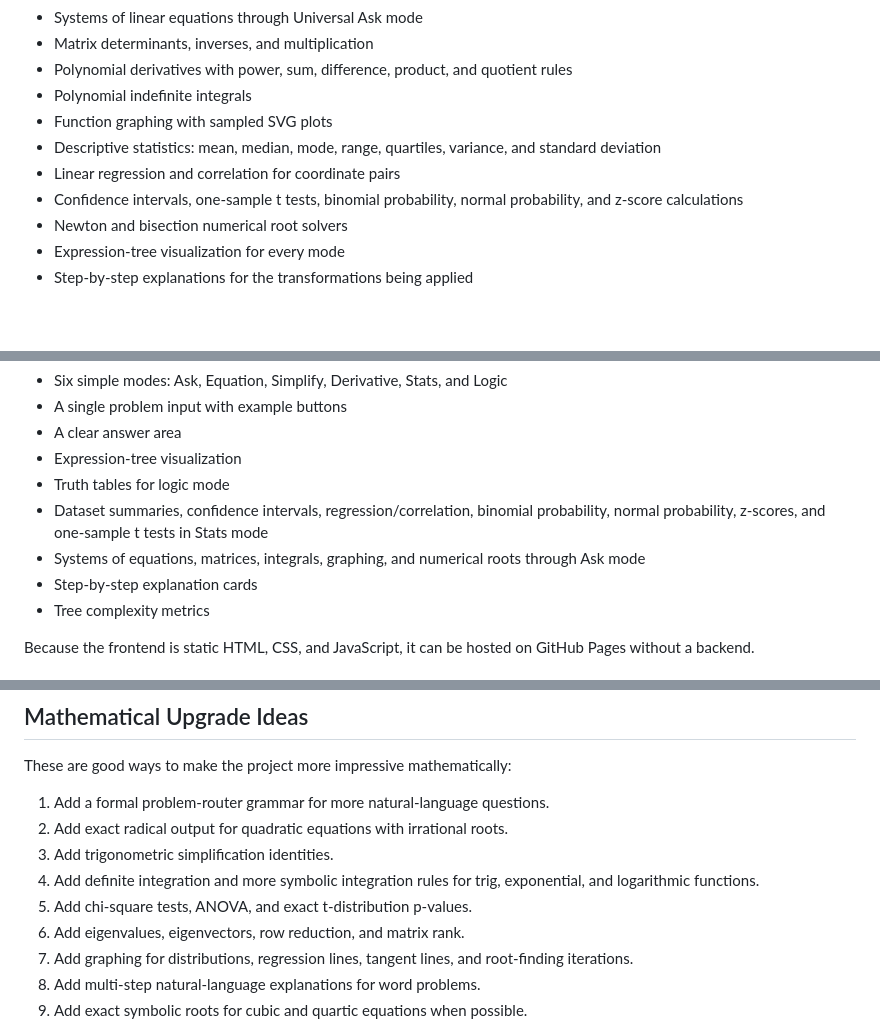
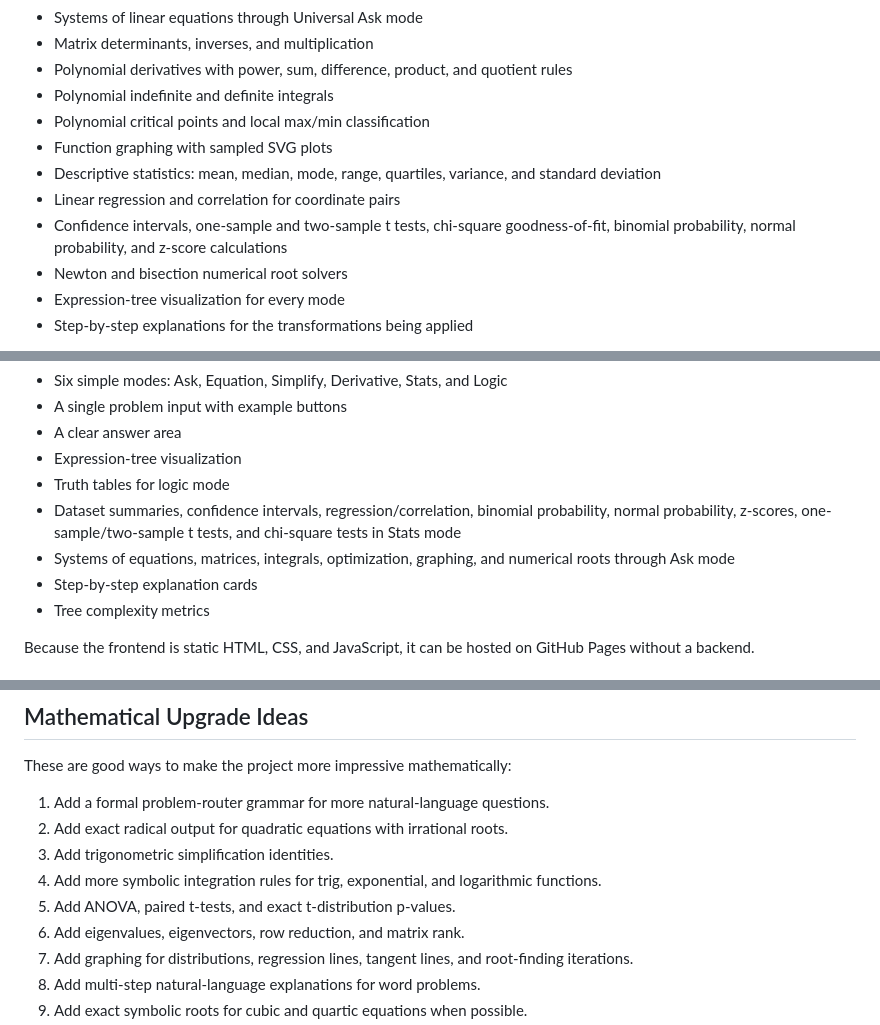
Before and after one commit to TylerJForstrom/Mathematical_Solver, a Markdown page: README.md, 3 parts joined by grey strips. Rendered like a GitHub page; blank space fills up the shorter version.

Commit message:
Document expanded universal solver coverage

```diff
--- a/README.md
+++ b/README.md
@@ -17,11 +17,13 @@ The frontend currently supports:
 - Systems of linear equations through Universal Ask mode
 - Matrix determinants, inverses, and multiplication
 - Polynomial derivatives with power, sum, difference, product, and quotient rules
-- Polynomial indefinite integrals
+- Polynomial indefinite and definite integrals
+- Polynomial critical points and local max/min classification
 - Function graphing with sampled SVG plots
 - Descriptive statistics: mean, median, mode, range, quartiles, variance, and standard deviation
 - Linear regression and correlation for coordinate pairs
-- Confidence intervals, one-sample t tests, binomial probability, normal probability, and z-score calculations
+- Confidence intervals, one-sample and two-sample t tests, chi-square goodness-of-fit,
+  binomial probability, normal probability, and z-score calculations
 - Newton and bisection numerical root solvers
 - Expression-tree visualization for every mode
 - Step-by-step explanations for the transformations being applied
@@ -123,8 +127,8 @@ The demo includes:
 - Expression-tree visualization
 - Truth tables for logic mode
 - Dataset summaries, confidence intervals, regression/correlation, binomial probability,
-  normal probability, z-scores, and one-sample t tests in Stats mode
-- Systems of equations, matrices, integrals, graphing, and numerical roots through Ask mode
+  normal probability, z-scores, one-sample/two-sample t tests, and chi-square tests in Stats mode
+- Systems of equations, matrices, integrals, optimization, graphing, and numerical roots through Ask mode
 - Step-by-step explanation cards
 - Tree complexity metrics
 
@@ -150,8 +154,8 @@ These are good ways to make the project more impressive mathematically:
 1. Add a formal problem-router grammar for more natural-language questions.
 2. Add exact radical output for quadratic equations with irrational roots.
 3. Add trigonometric simplification identities.
-4. Add definite integration and more symbolic integration rules for trig, exponential, and logarithmic functions.
-5. Add chi-square tests, ANOVA, and exact t-distribution p-values.
+4. Add more symbolic integration rules for trig, exponential, and logarithmic functions.
+5. Add ANOVA, paired t-tests, and exact t-distribution p-values.
 6. Add eigenvalues, eigenvectors, row reduction, and matrix rank.
 7. Add graphing for distributions, regression lines, tangent lines, and root-finding iterations.
 8. Add multi-step natural-language explanations for word problems.
```
Also changed, not shown: other parts of README.md (+2 -0 lines).
